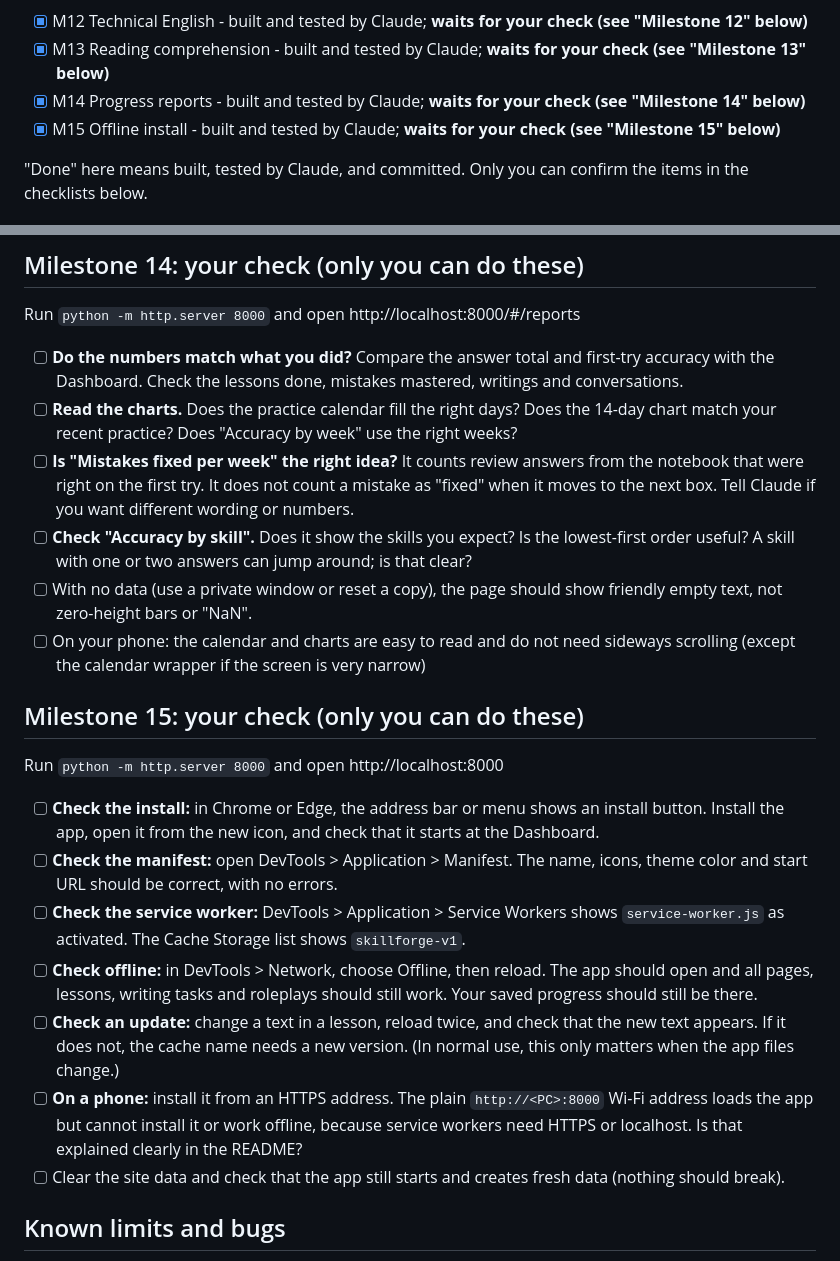
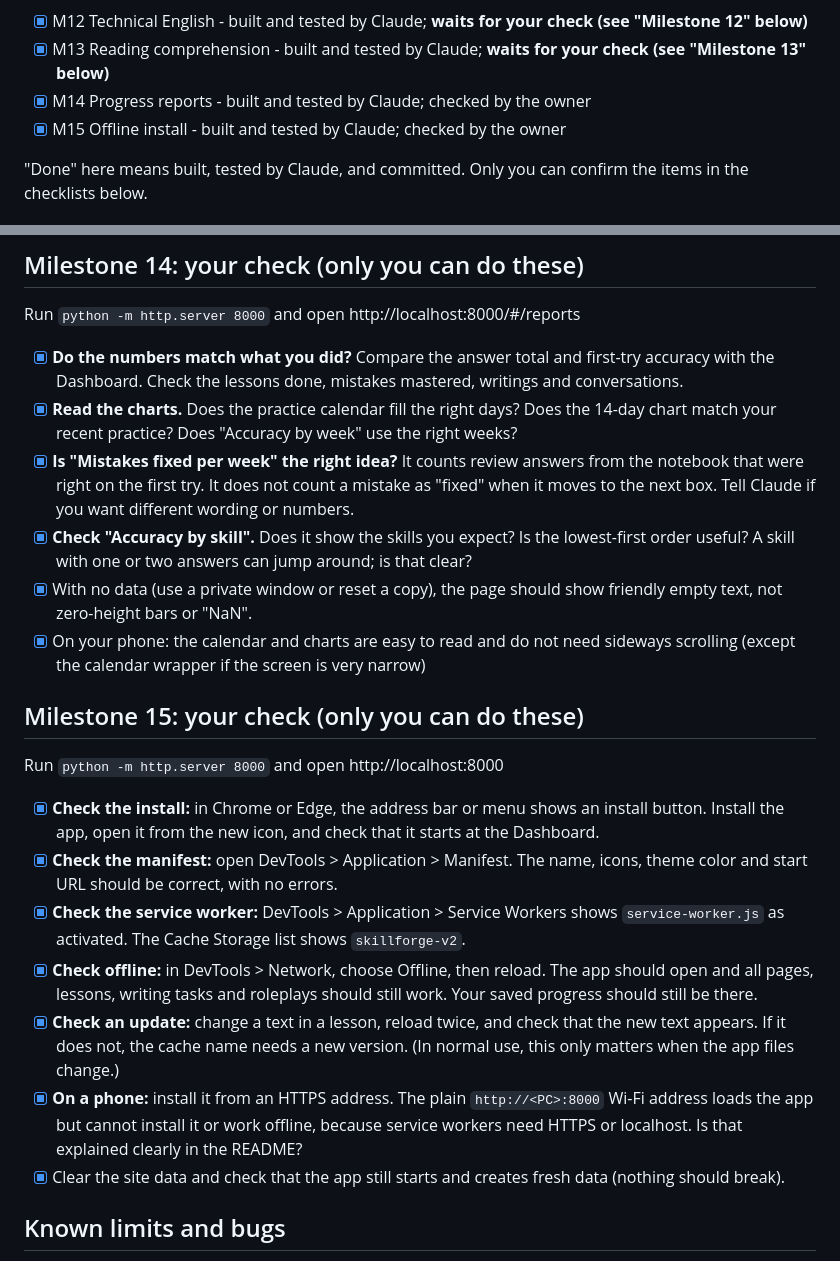
Before and after one commit to Mustypro137/SkillForge-Academy, a Markdown page: PROGRESS.md, 2 parts joined by grey strips. Rendered like a GitHub page.

Commit message:
Tick M14 and M15 checks; cache name is now skillforge-v2
Co-Authored-By: Claude Sonnet 5.5 <noreply@anthropic.com>

```diff
--- a/PROGRESS.md
+++ b/PROGRESS.md
@@ -15,8 +15,8 @@
 - [~] M11 Freelance academy - **all 3 batches done** (18 topics); **waits for your checks (see "Milestone 11, batch 1", "batch 2" and "batch 3" below)**
 - [x] M12 Technical English - built and tested by Claude; **waits for your check (see "Milestone 12" below)**
 - [x] M13 Reading comprehension - built and tested by Claude; **waits for your check (see "Milestone 13" below)**
-- [x] M14 Progress reports - built and tested by Claude; **waits for your check (see "Milestone 14" below)**
-- [x] M15 Offline install - built and tested by Claude; **waits for your check (see "Milestone 15" below)**
+- [x] M14 Progress reports - built and tested by Claude; checked by the owner
+- [x] M15 Offline install - built and tested by Claude; checked by the owner
 
 "Done" here means built, tested by Claude, and committed. Only you can confirm the items in the checklists below.
 
@@ -193,24 +193,24 @@ Run `python -m http.server 8000` and open http://localhost:8000/#/reading
 
 Run `python -m http.server 8000` and open http://localhost:8000/#/reports
 
-- [ ] **Do the numbers match what you did?** Compare the answer total and first-try accuracy with the Dashboard. Check the lessons done, mistakes mastered, writings and conversations.
-- [ ] **Read the charts.** Does the practice calendar fill the right days? Does the 14-day chart match your recent practice? Does "Accuracy by week" use the right weeks?
-- [ ] **Is "Mistakes fixed per week" the right idea?** It counts review answers from the notebook that were right on the first try. It does not count a mistake as "fixed" when it moves to the next box. Tell Claude if you want different wording or numbers.
-- [ ] **Check "Accuracy by skill".** Does it show the skills you expect? Is the lowest-first order useful? A skill with one or two answers can jump around; is that clear?
-- [ ] With no data (use a private window or reset a copy), the page should show friendly empty text, not zero-height bars or "NaN".
-- [ ] On your phone: the calendar and charts are easy to read and do not need sideways scrolling (except the calendar wrapper if the screen is very narrow)
+- [x] **Do the numbers match what you did?** Compare the answer total and first-try accuracy with the Dashboard. Check the lessons done, mistakes mastered, writings and conversations.
+- [x] **Read the charts.** Does the practice calendar fill the right days? Does the 14-day chart match your recent practice? Does "Accuracy by week" use the right weeks?
+- [x] **Is "Mistakes fixed per week" the right idea?** It counts review answers from the notebook that were right on the first try. It does not count a mistake as "fixed" when it moves to the next box. Tell Claude if you want different wording or numbers.
+- [x] **Check "Accuracy by skill".** Does it show the skills you expect? Is the lowest-first order useful? A skill with one or two answers can jump around; is that clear?
+- [x] With no data (use a private window or reset a copy), the page should show friendly empty text, not zero-height bars or "NaN".
+- [x] On your phone: the calendar and charts are easy to read and do not need sideways scrolling (except the calendar wrapper if the screen is very narrow)
 
 ## Milestone 15: your check (only you can do these)
 
 Run `python -m http.server 8000` and open http://localhost:8000
 
-- [ ] **Check the install:** in Chrome or Edge, the address bar or menu shows an install button. Install the app, open it from the new icon, and check that it starts at the Dashboard.
-- [ ] **Check the manifest:** open DevTools > Application > Manifest. The name, icons, theme color and start URL should be correct, with no errors.
-- [ ] **Check the service worker:** DevTools > Application > Service Workers shows `service-worker.js` as activated. The Cache Storage list shows `skillforge-v1`.
-- [ ] **Check offline:** in DevTools > Network, choose Offline, then reload. The app should open and all pages, lessons, writing tasks and roleplays should still work. Your saved progress should still be there.
-- [ ] **Check an update:** change a text in a lesson, reload twice, and check that the new text appears. If it does not, the cache name needs a new version. (In normal use, this only matters when the app files change.)
-- [ ] **On a phone:** install it from an HTTPS address. The plain `http://<PC>:8000` Wi-Fi address loads the app but cannot install it or work offline, because service workers need HTTPS or localhost. Is that explained clearly in the README?
-- [ ] Clear the site data and check that the app still starts and creates fresh data (nothing should break).
+- [x] **Check the install:** in Chrome or Edge, the address bar or menu shows an install button. Install the app, open it from the new icon, and check that it starts at the Dashboard.
+- [x] **Check the manifest:** open DevTools > Application > Manifest. The name, icons, theme color and start URL should be correct, with no errors.
+- [x] **Check the service worker:** DevTools > Application > Service Workers shows `service-worker.js` as activated. The Cache Storage list shows `skillforge-v2`.
+- [x] **Check offline:** in DevTools > Network, choose Offline, then reload. The app should open and all pages, lessons, writing tasks and roleplays should still work. Your saved progress should still be there.
+- [x] **Check an update:** change a text in a lesson, reload twice, and check that the new text appears. If it does not, the cache name needs a new version. (In normal use, this only matters when the app files change.)
+- [x] **On a phone:** install it from an HTTPS address. The plain `http://<PC>:8000` Wi-Fi address loads the app but cannot install it or work offline, because service workers need HTTPS or localhost. Is that explained clearly in the README?
+- [x] Clear the site data and check that the app still starts and creates fresh data (nothing should break).
 
 ## Known limits and bugs
 
```
